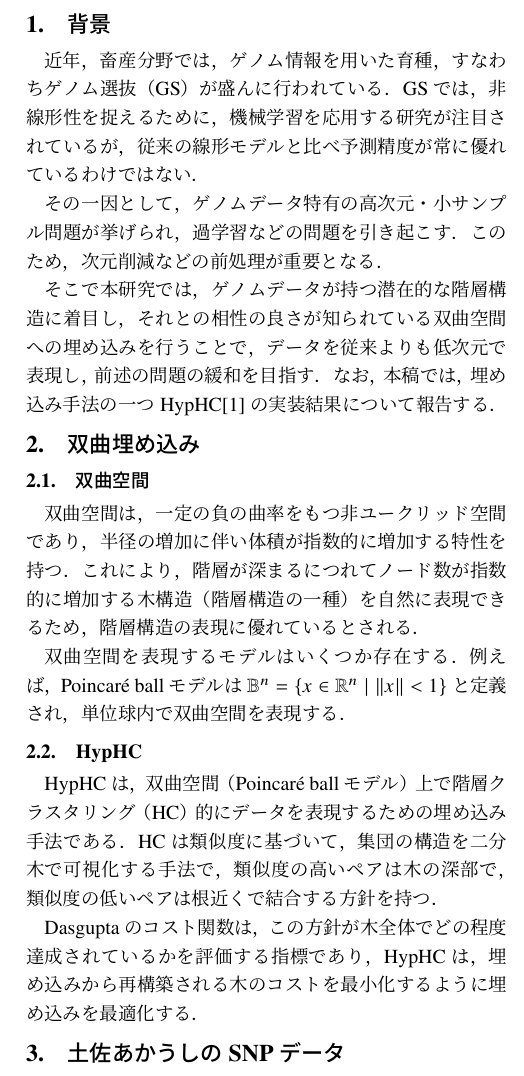
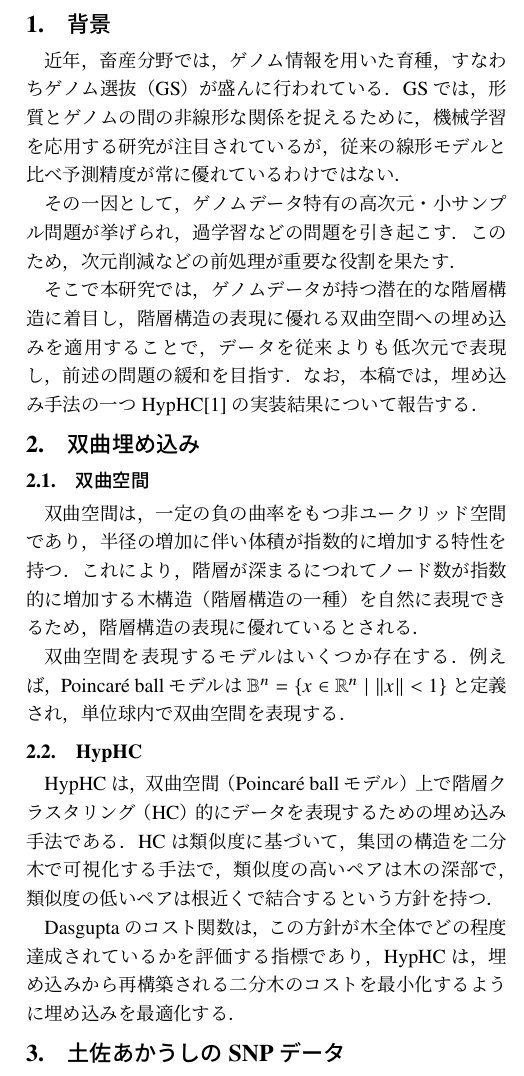
Before and after one commit to kiwaki-lab/SJCIEE2025-mori, a LaTeX document (main.tex): part of one column of the page, cut so that both start at the same text. Compiled offline with pLaTeX and dvipdfmx.

Commit message:
var_20250720を修正

```diff
--- a/main.tex
+++ b/main.tex
@@ -77,14 +77,14 @@ T. Chikamori${}^3$ & K. Hamada${}^3$& A. Yamaguchi${}^1$& K. Matukawa${}^1$\\
 
 \section{背景}
 近年，畜産分野では，ゲノム情報を用いた育種，すなわちゲノム選抜（GS）が盛んに行われている．
-GSでは，非線形性を捉えるために，機械学習を応用する研究が注目されているが，
+GSでは，形質とゲノムの間の非線形な関係を捉えるために，機械学習を応用する研究が注目されているが，
 従来の線形モデルと比べ予測精度が常に優れているわけではない．
 
 その一因として，ゲノムデータ特有の高次元・小サンプル問題が挙げられ，過学習などの問題を引き起こす．
-このため，次元削減などの前処理が重要となる．
+このため，次元削減などの前処理が重要な役割を果たす．
 
 そこで本研究では，ゲノムデータが持つ潜在的な階層構造に着目し，
-それとの相性の良さが知られている双曲空間への埋め込みを行うことで，
+階層構造の表現に優れる双曲空間への埋め込みを適用することで，
 データを従来よりも低次元で表現し，
 前述の問題の緩和を目指す．
 なお，本稿では，埋め込み手法の一つ HypHC\cite{hypHC}の実装結果について報告する．
@@ -103,10 +103,10 @@ GSでは，非線形性を捉えるために，機械学習を応用する研究
 \subsection{HypHC}
 HypHCは，双曲空間（Poincaré ball モデル）上で階層クラスタリング（HC）的にデータを表現するための埋め込み手法である．
 HCは類似度に基づいて，集団の構造を二分木で可視化する手法で，
-類似度の高いペアは木の深部で，類似度の低いペアは根近くで結合する方針を持つ．
+類似度の高いペアは木の深部で，類似度の低いペアは根近くで結合するという方針を持つ．
 
 Dasguptaのコスト関数は，この方針が木全体でどの程度達成されているかを評価する指標であり，
-HypHCは，埋め込みから再構築される木のコストを最小化するように埋め込みを最適化する．
+HypHCは，埋め込みから再構築される二分木のコストを最小化するように埋め込みを最適化する．
 
 \section{土佐あかうしのSNPデータ}
 本研究では，土佐あかうしのゲノムデータ，特に，
```
